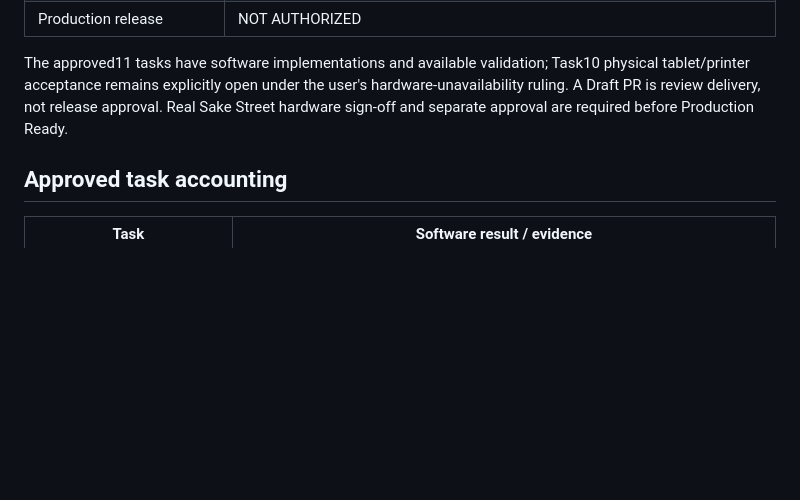
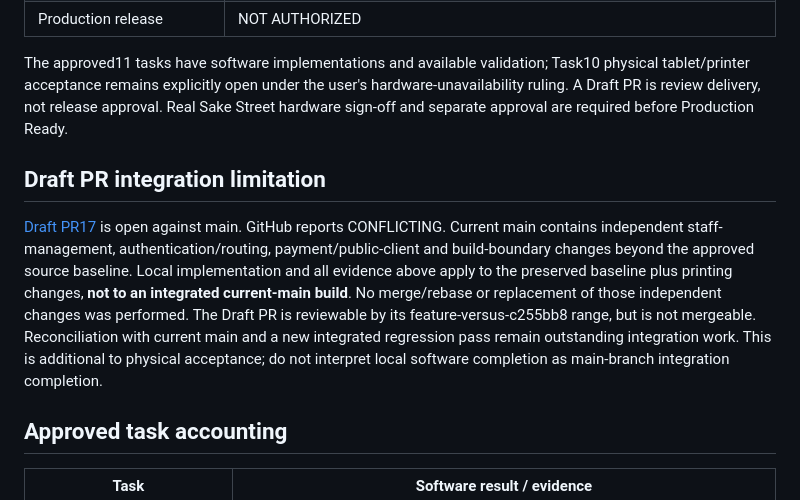
Before and after one commit to Averniq/SAAS-app, a Markdown page: docs/kitchen-printing-acceptance-report.md, the part around the change. Drawn GitHub-style; blank space fills up the shorter version.

Commit message:
docs: flag current-main integration conflict in draft handoff [skip netlify]

```diff
--- a/docs/kitchen-printing-acceptance-report.md
+++ b/docs/kitchen-printing-acceptance-report.md
@@ -13,6 +13,10 @@ Date: 2026-10-20 Australia/Sydney. Local development only. Production release NO
 | Production release | NOT AUTHORIZED |
 
 The approved11 tasks have software implementations and available validation; Task10 physical tablet/printer acceptance remains explicitly open under the user's hardware-unavailability ruling. A Draft PR is review delivery, not release approval. Real Sake Street hardware sign-off and separate approval are required before Production Ready.
+
+## Draft PR integration limitation
+
+[Draft PR17](https://github.com/Averniq/SAAS-app/pull/17) is open against main. GitHub reports CONFLICTING. Current main contains independent staff-management, authentication/routing, payment/public-client and build-boundary changes beyond the approved source baseline. Local implementation and all evidence above apply to the preserved baseline plus printing changes, **not to an integrated current-main build**. No merge/rebase or replacement of those independent changes was performed. The Draft PR is reviewable by its feature-versus-c255bb8 range, but is not mergeable. Reconciliation with current main and a new integrated regression pass remain outstanding integration work. This is additional to physical acceptance; do not interpret local software completion as main-branch integration completion.
 
 ## Approved task accounting
 
```
